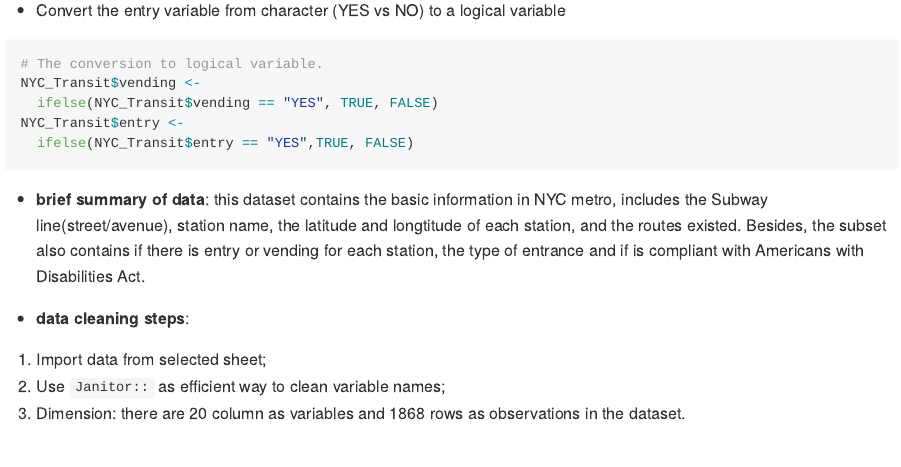
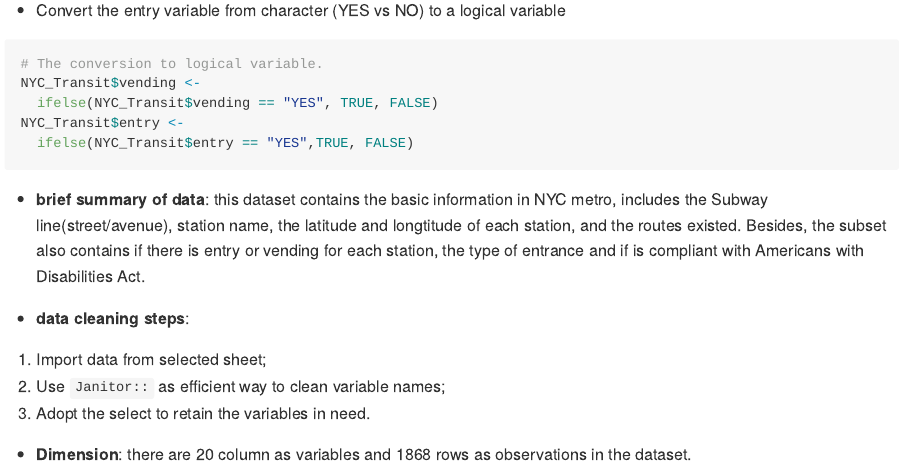
Before and after one commit to ShanJiang21/p8105_hw2_sj2921, an R Markdown document (P8105_hw2_sj2921.Rmd): the page in a window 1100 px wide, from 1210 px down. The pictures show the output file P8105_hw2_sj2921.md that the author committed with the source, drawn offline in the style of GitHub; long lines of code are wrapped.

Commit message:
ADD Data dimension and cleaning steps notes

````diff
--- a/P8105_hw2_sj2921.Rmd
+++ b/P8105_hw2_sj2921.Rmd
@@ -28,10 +28,12 @@ NYC_Transit$vending <-
 NYC_Transit$entry <-
   ifelse(NYC_Transit$entry == "YES",TRUE, FALSE)
 ```
-* **brief summary of data**: this dataset contains the basic information in NYC metro, includes the Subway line(street/avenue), station name, the latitude and longtitude of each station, and the routes existed.
+* **Brief summary of data**: this dataset contains the basic information in NYC metro, includes the Subway line(street/avenue), station name, the latitude and longtitude of each station, and the routes existed.
 Besides, the subset also contains if there is entry or vending for each station, the type of entrance and if is compliant with Americans with Disabilities Act.
 
-* **data cleaning steps**:
+* **Data cleaning steps**:
 1. Import data from selected sheet;
 2. Use `Janitor::` as efficient way to clean variable names;
-3. Dimension: there are 20 column as variables and 1868 rows as observations in the dataset.
+3. Adopt the select to retain the variables in need.
+
+* **Dimension**: there are 20 column as variables and 1868 rows as observations in the dataset.
````
Also changed, not shown: P8105_hw2_sj2921.md, P8105_hw2_sj2921.Rmd (2 more changed lines).
